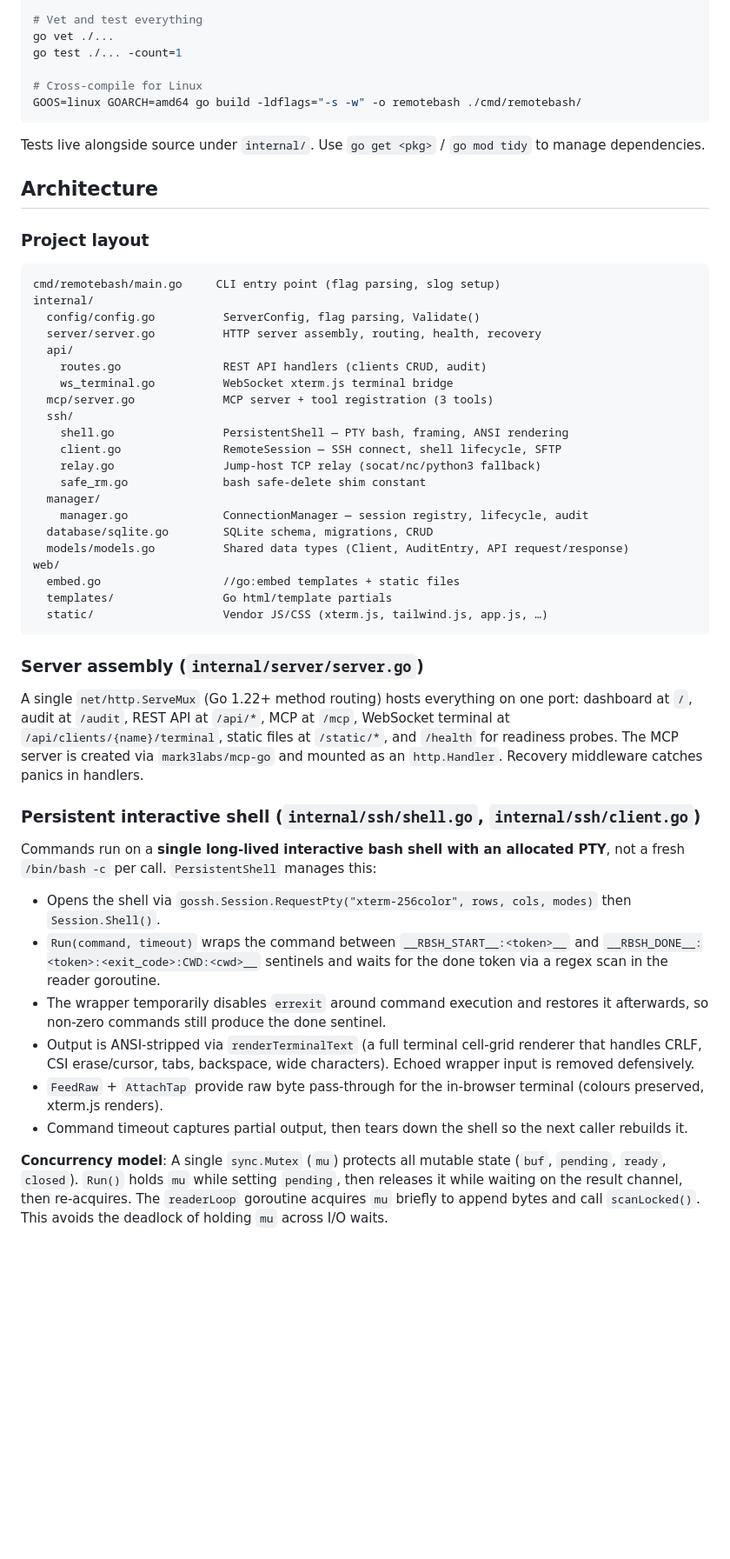
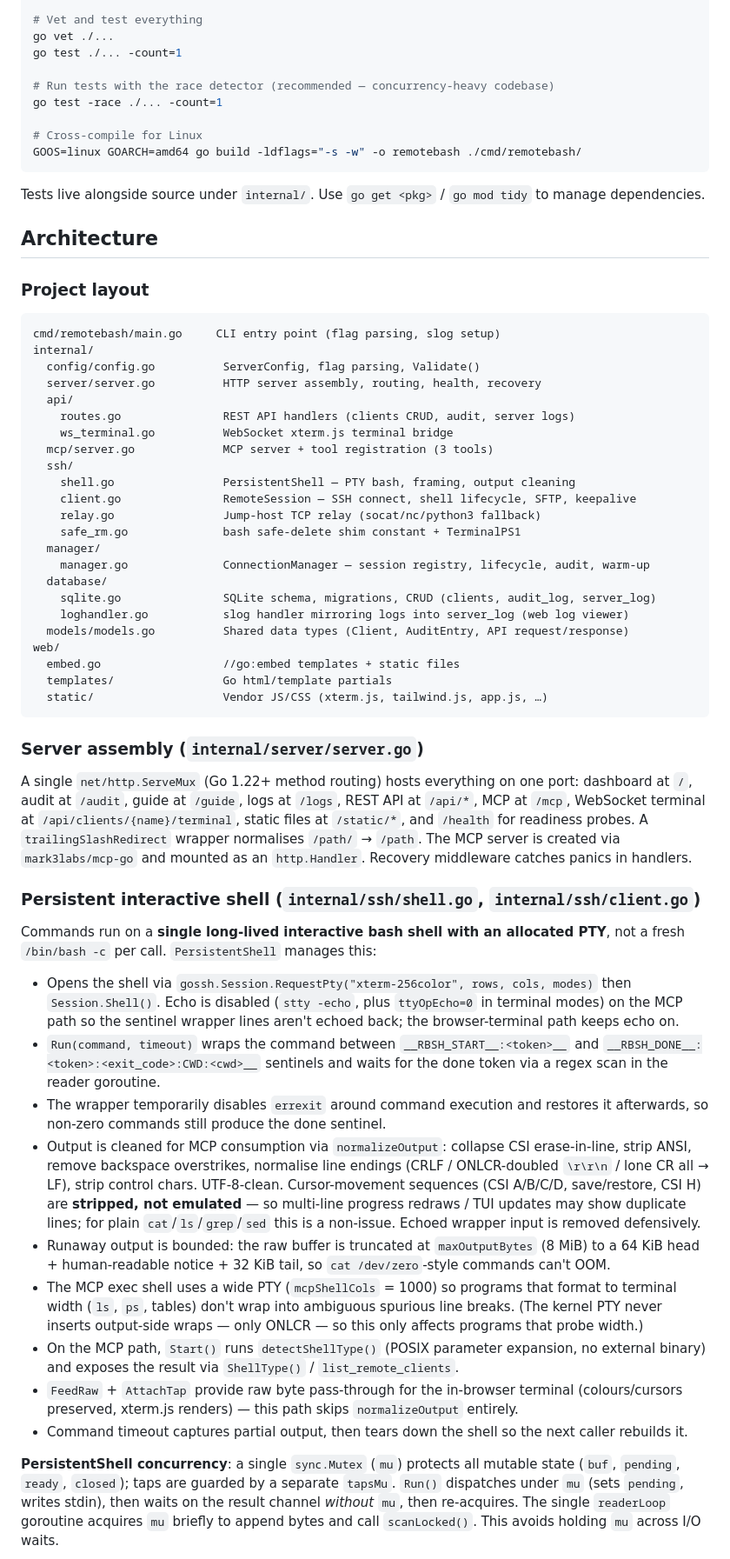
Before and after one commit to noimank/RemoteBash, a Markdown page: CLAUDE.md, the part around one of its changes. Shown at 87% size. Rendered like a GitHub page; blank space fills up the shorter version.

Commit message:
📝 docs: 同步 CLAUDE.md 与当前架构（双层保活/normalizeOutput/锁顺序/页面扩展）
- 新增 go test -race 说明（并发密集型代码库）

- 描述 PersistentShell：echo 关闭策略、normalizeOutput 算法（含 ONLCR 折行说明）、maxOutputBytes 截断、mcpShellCols=1000、detectShellType/ShellType

- 描述 RemoteSession 锁顺序：execLock → connectLock → shellLock → connMu

- 新增双层保活（TCP SO_KEEPALIVE 15s + SSH keepalive@openssh.com 30s）说明

- 数据库章节：补齐 server_log 表、loghandler slog handler 镜像

- Manager 章节：补齐 WarmUp 预热、LogAudit/AuditList/LogList

- MCP 工具：list_remote_clients 增加 shell_type 字段；data_transfer 说明 /c/Users/noima 缓存

- REST API：客户端名校验放宽为仅拒绝 /；补齐 /api/logs 端点

- Web 面板：补齐 /guide 和 /logs 页面、log.js

````diff
--- a/CLAUDE.md
+++ b/CLAUDE.md
@@ -34,6 +34,9 @@ go build -ldflags="-s -w" -o remotebash ./cmd/remotebash/
 go vet ./...
 go test ./... -count=1
 
+# Run tests with the race detector (recommended — concurrency-heavy codebase)
+go test -race ./... -count=1
+
 # Cross-compile for Linux
 GOOS=linux GOARCH=amd64 go build -ldflags="-s -w" -o remotebash ./cmd/remotebash/
 ```
@@ -50,17 +53,19 @@ internal/
   config/config.go          ServerConfig, flag parsing, Validate()
   server/server.go          HTTP server assembly, routing, health, recovery
   api/
-    routes.go               REST API handlers (clients CRUD, audit)
+    routes.go               REST API handlers (clients CRUD, audit, server logs)
     ws_terminal.go          WebSocket xterm.js terminal bridge
   mcp/server.go             MCP server + tool registration (3 tools)
   ssh/
-    shell.go                PersistentShell — PTY bash, framing, ANSI rendering
-    client.go               RemoteSession — SSH connect, shell lifecycle, SFTP
+    shell.go                PersistentShell — PTY bash, framing, output cleaning
+    client.go               RemoteSession — SSH connect, shell lifecycle, SFTP, keepalive
     relay.go                Jump-host TCP relay (socat/nc/python3 fallback)
-    safe_rm.go              bash safe-delete shim constant
+    safe_rm.go              bash safe-delete shim constant + TerminalPS1
   manager/
-    manager.go              ConnectionManager — session registry, lifecycle, audit
-  database/sqlite.go        SQLite schema, migrations, CRUD
+    manager.go              ConnectionManager — session registry, lifecycle, audit, warm-up
+  database/
+    sqlite.go               SQLite schema, migrations, CRUD (clients, audit_log, server_log)
+    loghandler.go           slog handler mirroring logs into server_log (web log viewer)
   models/models.go          Shared data types (Client, AuditEntry, API request/response)
 web/
   embed.go                  //go:embed templates + static files
@@ -70,18 +75,21 @@ web/
 
 ### Server assembly (`internal/server/server.go`)
 
-A single `net/http.ServeMux` (Go 1.22+ method routing) hosts everything on one port: dashboard at `/`, audit at `/audit`, REST API at `/api/*`, MCP at `/mcp`, WebSocket terminal at `/api/clients/{name}/terminal`, static files at `/static/*`, and `/health` for readiness probes. The MCP server is created via `mark3labs/mcp-go` and mounted as an `http.Handler`. Recovery middleware catches panics in handlers.
+A single `net/http.ServeMux` (Go 1.22+ method routing) hosts everything on one port: dashboard at `/`, audit at `/audit`, guide at `/guide`, logs at `/logs`, REST API at `/api/*`, MCP at `/mcp`, WebSocket terminal at `/api/clients/{name}/terminal`, static files at `/static/*`, and `/health` for readiness probes. A `trailingSlashRedirect` wrapper normalises `/path/` → `/path`. The MCP server is created via `mark3labs/mcp-go` and mounted as an `http.Handler`. Recovery middleware catches panics in handlers.
 
 ### Persistent interactive shell (`internal/ssh/shell.go`, `internal/ssh/client.go`)
 
 Commands run on a **single long-lived interactive bash shell with an allocated PTY**, not a fresh `/bin/bash -c` per call. `PersistentShell` manages this:
 
-- Opens the shell via `gossh.Session.RequestPty("xterm-256color", rows, cols, modes)` then `Session.Shell()`.
+- Opens the shell via `gossh.Session.RequestPty("xterm-256color", rows, cols, modes)` then `Session.Shell()`. Echo is disabled (`stty -echo`, plus `ttyOpEcho=0` in terminal modes) on the MCP path so the sentinel wrapper lines aren't echoed back; the browser-terminal path keeps echo on.
 - `Run(command, timeout)` wraps the command between `__RBSH_START__:<token>__` and `__RBSH_DONE__:<token>:<exit_code>:CWD:<cwd>__` sentinels and waits for the done token via a regex scan in the reader goroutine.
 - The wrapper temporarily disables `errexit` around command execution and restores it afterwards, so non-zero commands still produce the done sentinel.
-- Output is ANSI-stripped via `renderTerminalText` (a full terminal cell-grid renderer that handles CRLF, CSI erase/cursor, tabs, backspace, wide characters). Echoed wrapper input is removed defensively.
-- `FeedRaw` + `AttachTap` provide raw byte pass-through for the in-browser terminal (colours preserved, xterm.js renders).
+- Output is cleaned for MCP consumption via `normalizeOutput`: collapse CSI erase-in-line, strip ANSI, remove backspace overstrikes, normalise line endings (CRLF / ONLCR-doubled `\r\r\n` / lone CR all → LF), strip control chars. UTF-8-clean. Cursor-movement sequences (CSI A/B/C/D, save/restore, CSI H) are **stripped, not emulated** — so multi-line progress redraws / TUI updates may show duplicate lines; for plain `cat`/`ls`/`grep`/`sed` this is a non-issue. Echoed wrapper input is removed defensively.
+- Runaway output is bounded: the raw buffer is truncated at `maxOutputBytes` (8 MiB) to a 64 KiB head + human-readable notice + 32 KiB tail, so `cat /dev/zero`-style commands can't OOM.
+- The MCP exec shell uses a wide PTY (`mcpShellCols` = 1000) so programs that format to terminal width (`ls`, `ps`, tables) don't wrap into ambiguous spurious line breaks. (The kernel PTY never inserts output-side wraps — only ONLCR — so this only affects programs that probe width.)
+- On the MCP path, `Start()` runs `detectShellType()` (POSIX parameter expansion, no external binary) and exposes the result via `ShellType()` / `list_remote_clients`.
+- `FeedRaw` + `AttachTap` provide raw byte pass-through for the in-browser terminal (colours/cursors preserved, xterm.js renders) — this path skips `normalizeOutput` entirely.
 - Command timeout captures partial output, then tears down the shell so the next caller rebuilds it.
 
-**Concurrency model**: A single `sync.Mutex` (`mu`) protects all mutable state (`buf`, `pending`, `ready`, `closed`). `Run()` holds `mu` while setting `pending`, then releases it while waiting on the result channel, then re-acquires. The `readerLoop` goroutine acquires `mu` briefly to append bytes and call `scanLocked()`. This avoids the deadlock of holding `mu` across I/O waits.
+**PersistentShell concurrency**: a single `sync.Mutex` (`mu`) protects all mutable state (`buf`, `pending`, `ready`, `closed`); taps are guarded by a separate `tapsMu`. `Run()` dispatches under `mu` (sets `pending`, writes stdin), then waits on the result channel *without* `mu`, then re-acquires. The single `readerLoop` goroutine acquires `mu` briefly to append bytes and call `scanLocked()`. This avoids holding `mu` across I/O waits.
 
````
Also changed, not shown: other parts of CLAUDE.md (+12 -8 lines).
